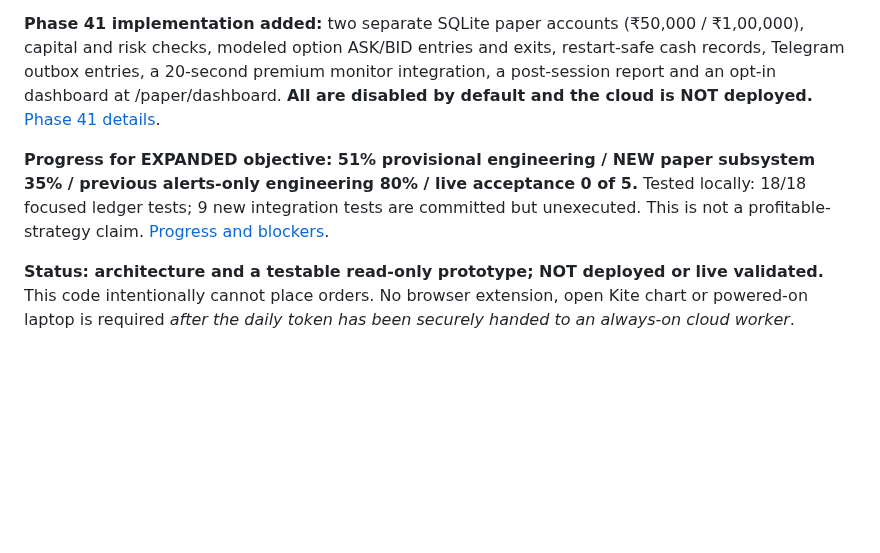
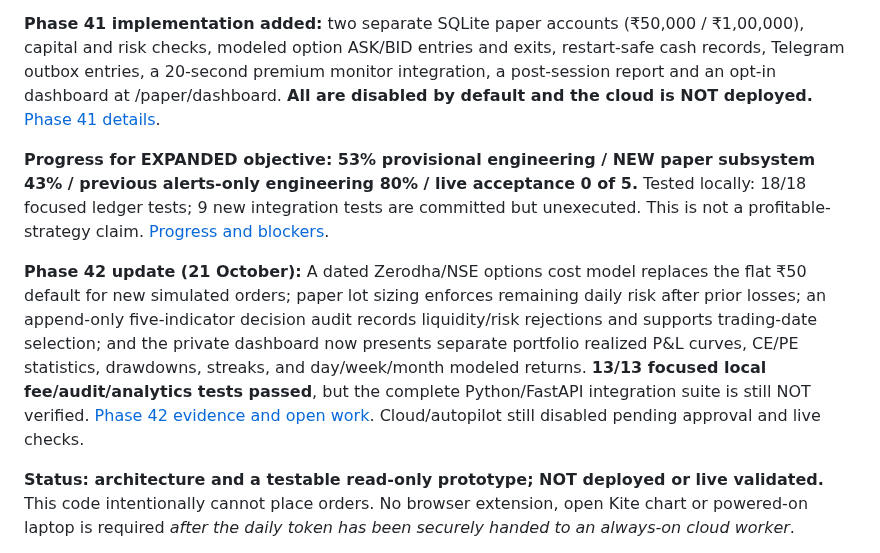
Before and after one commit to Tirthanand17/Indicator-Setup, a Markdown page: cloud-alerts/README.md, the part around the change. GitHub-like rendering; blank space fills up the shorter version.

Commit message:
Phase 42: update user-facing project overview for dated fees, missed signal audit and 53% scope

```diff
--- a/cloud-alerts/README.md
+++ b/cloud-alerts/README.md
@@ -4,7 +4,9 @@
 
 **Phase 41 implementation added:** two separate SQLite paper accounts (₹50,000 / ₹1,00,000), capital and risk checks, modeled option ASK/BID entries and exits, restart-safe cash records, Telegram outbox entries, a 20-second premium monitor integration, a post-session report and an opt-in dashboard at /paper/dashboard. **All are disabled by default and the cloud is NOT deployed.** [Phase 41 details](docs/AUTOMATED_PAPER_PORTFOLIO_PHASE41.md).
 
-**Progress for EXPANDED objective: 51% provisional engineering / NEW paper subsystem 35% / previous alerts-only engineering 80% / live acceptance 0 of 5.** Tested locally: 18/18 focused ledger tests; 9 new integration tests are committed but unexecuted. This is not a profitable-strategy claim. [Progress and blockers](docs/PROGRESS.md).
+**Progress for EXPANDED objective: 53% provisional engineering / NEW paper subsystem 43% / previous alerts-only engineering 80% / live acceptance 0 of 5.** Tested locally: 18/18 focused ledger tests; 9 new integration tests are committed but unexecuted. This is not a profitable-strategy claim. [Progress and blockers](docs/PROGRESS.md).
+
+**Phase 42 update (21 October):** A dated Zerodha/NSE options cost model replaces the flat ₹50 default for new simulated orders; paper lot sizing enforces remaining daily risk after prior losses; an append-only five-indicator decision audit records liquidity/risk rejections and supports trading-date selection; and the private dashboard now presents separate portfolio realized P&L curves, CE/PE statistics, drawdowns, streaks, and day/week/month modeled returns. **13/13 focused local fee/audit/analytics tests passed**, but the complete Python/FastAPI integration suite is still NOT verified. [Phase 42 evidence and open work](docs/AUTOMATED_PAPER_PORTFOLIO_PHASE42.md). Cloud/autopilot still disabled pending approval and live checks.
 
 **Status: architecture and a testable read-only prototype; NOT deployed or live validated.** This code intentionally cannot place orders. No browser extension, open Kite chart or powered-on laptop is required *after the daily token has been securely handed to an always-on cloud worker*.
 
```
